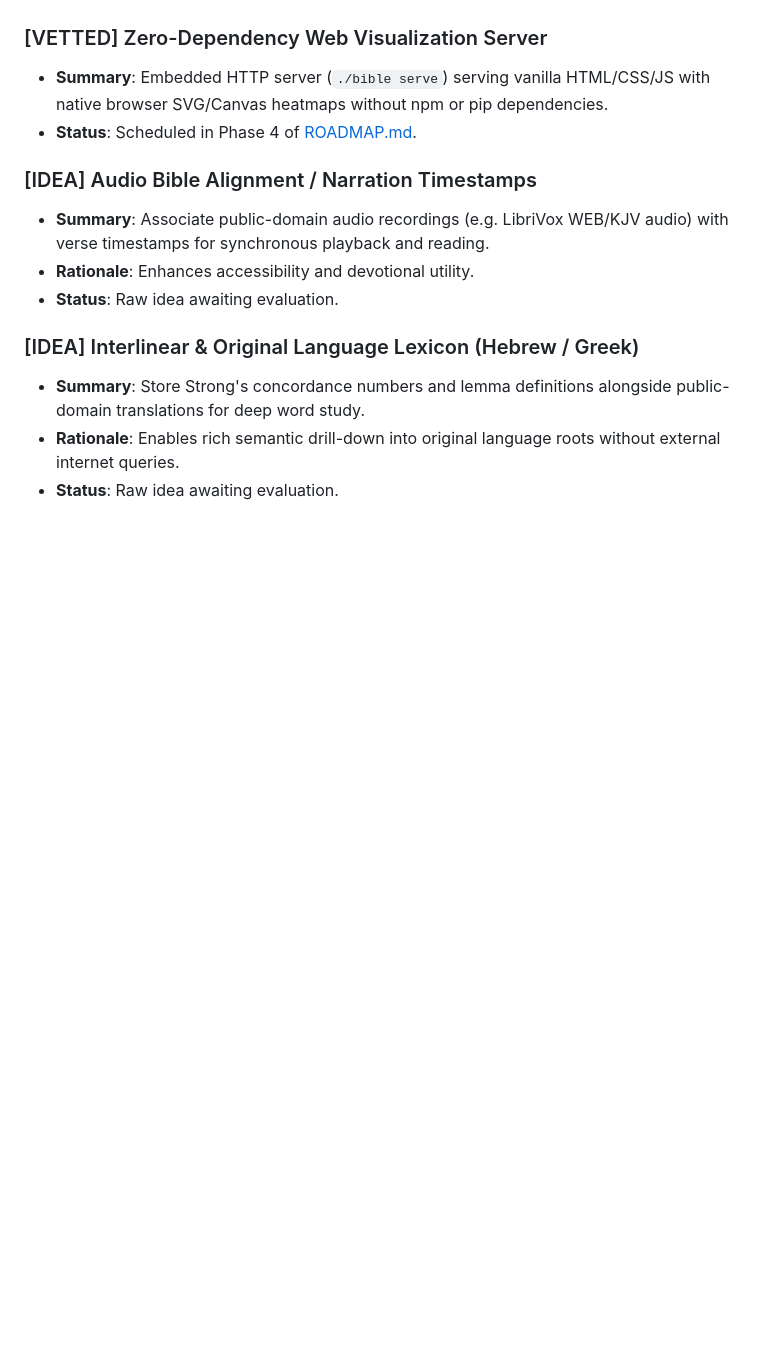
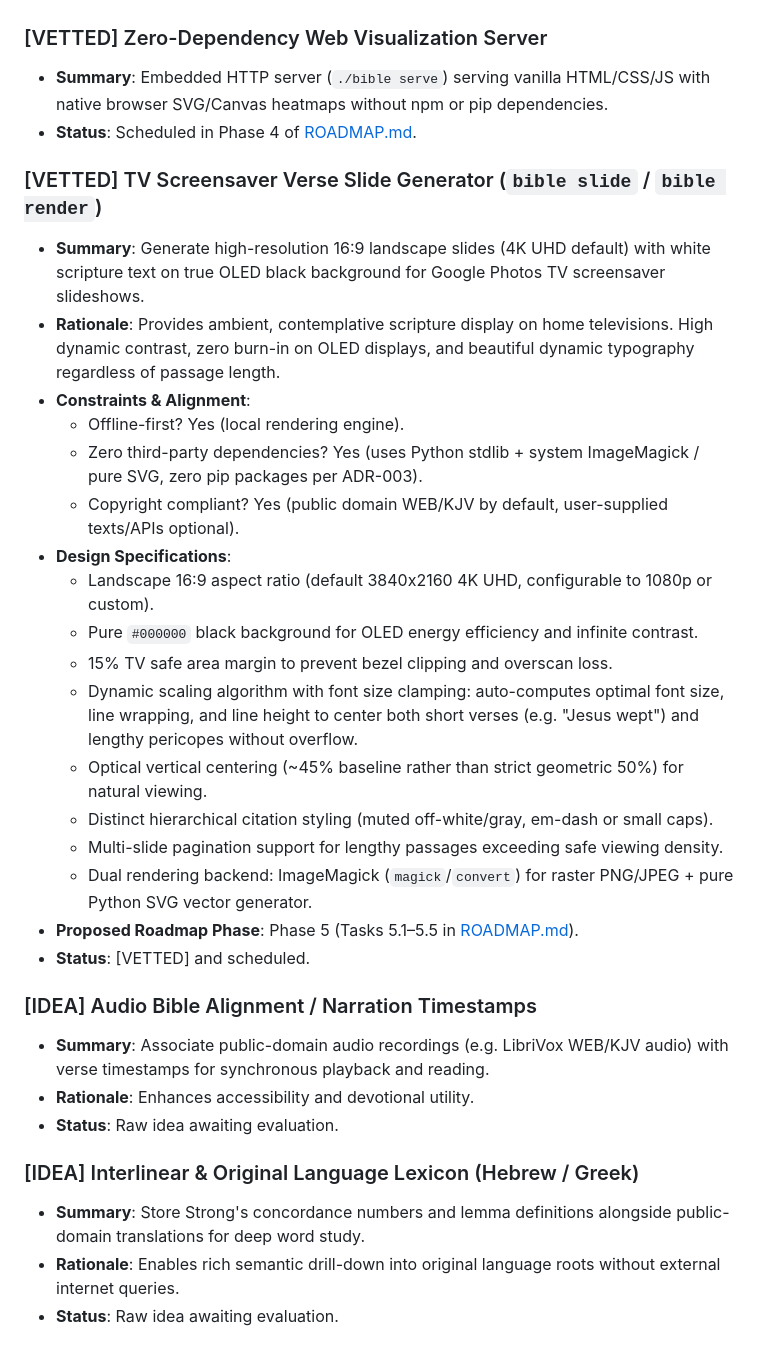
Before and after one commit to mrmarkwell/bible, a Markdown page: IDEAS.md, the part around the change. GitHub-like rendering; blank space fills up the shorter version.

```diff
--- a/IDEAS.md
+++ b/IDEAS.md
@@ -45,6 +45,25 @@ Ideas can be added directly by the repository owner or generated during interact
 - **Summary**: Embedded HTTP server (`./bible serve`) serving vanilla HTML/CSS/JS with native browser SVG/Canvas heatmaps without npm or pip dependencies.
 - **Status**: Scheduled in Phase 4 of [ROADMAP.md](file:///usr/local/google/home/markwell/personal_dev/bible/ROADMAP.md).
 
+### [VETTED] TV Screensaver Verse Slide Generator (`bible slide` / `bible render`)
+- **Summary**: Generate high-resolution 16:9 landscape slides (4K UHD default) with white scripture text on true OLED black background for Google Photos TV screensaver slideshows.
+- **Rationale**: Provides ambient, contemplative scripture display on home televisions. High dynamic contrast, zero burn-in on OLED displays, and beautiful dynamic typography regardless of passage length.
+- **Constraints & Alignment**:
+  - Offline-first? Yes (local rendering engine).
+  - Zero third-party dependencies? Yes (uses Python stdlib + system ImageMagick / pure SVG, zero pip packages per ADR-003).
+  - Copyright compliant? Yes (public domain WEB/KJV by default, user-supplied texts/APIs optional).
+- **Design Specifications**:
+  - Landscape 16:9 aspect ratio (default 3840x2160 4K UHD, configurable to 1080p or custom).
+  - Pure `#000000` black background for OLED energy efficiency and infinite contrast.
+  - 15% TV safe area margin to prevent bezel clipping and overscan loss.
+  - Dynamic scaling algorithm with font size clamping: auto-computes optimal font size, line wrapping, and line height to center both short verses (e.g. "Jesus wept") and lengthy pericopes without overflow.
+  - Optical vertical centering (~45% baseline rather than strict geometric 50%) for natural viewing.
+  - Distinct hierarchical citation styling (muted off-white/gray, em-dash or small caps).
+  - Multi-slide pagination support for lengthy passages exceeding safe viewing density.
+  - Dual rendering backend: ImageMagick (`magick`/`convert`) for raster PNG/JPEG + pure Python SVG vector generator.
+- **Proposed Roadmap Phase**: Phase 5 (Tasks 5.1–5.5 in [ROADMAP.md](file:///usr/local/google/home/markwell/personal_dev/bible/ROADMAP.md)).
+- **Status**: [VETTED] and scheduled.
+
 ### [IDEA] Audio Bible Alignment / Narration Timestamps
 - **Summary**: Associate public-domain audio recordings (e.g. LibriVox WEB/KJV audio) with verse timestamps for synchronous playback and reading.
 - **Rationale**: Enhances accessibility and devotional utility.
```
Also changed, not shown: DECISIONS.md (+23 -0 lines), ROADMAP.md (+12 -3 lines).
